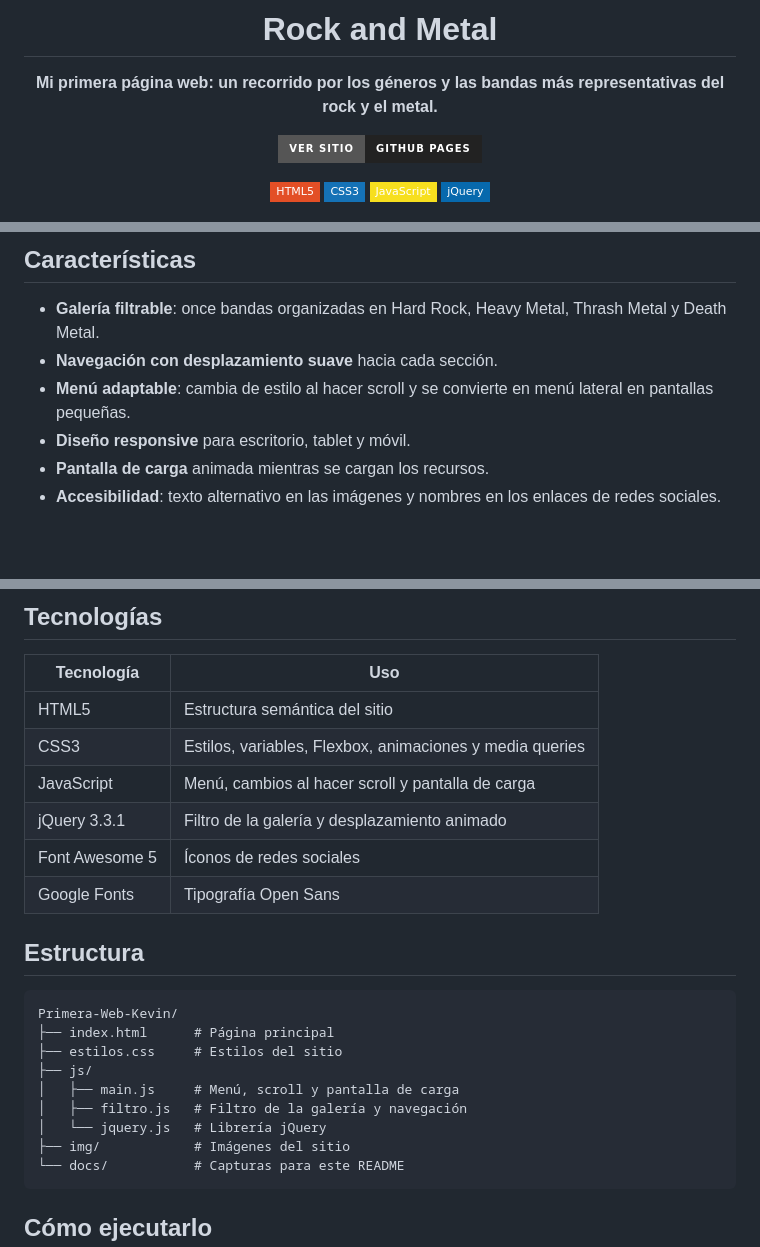
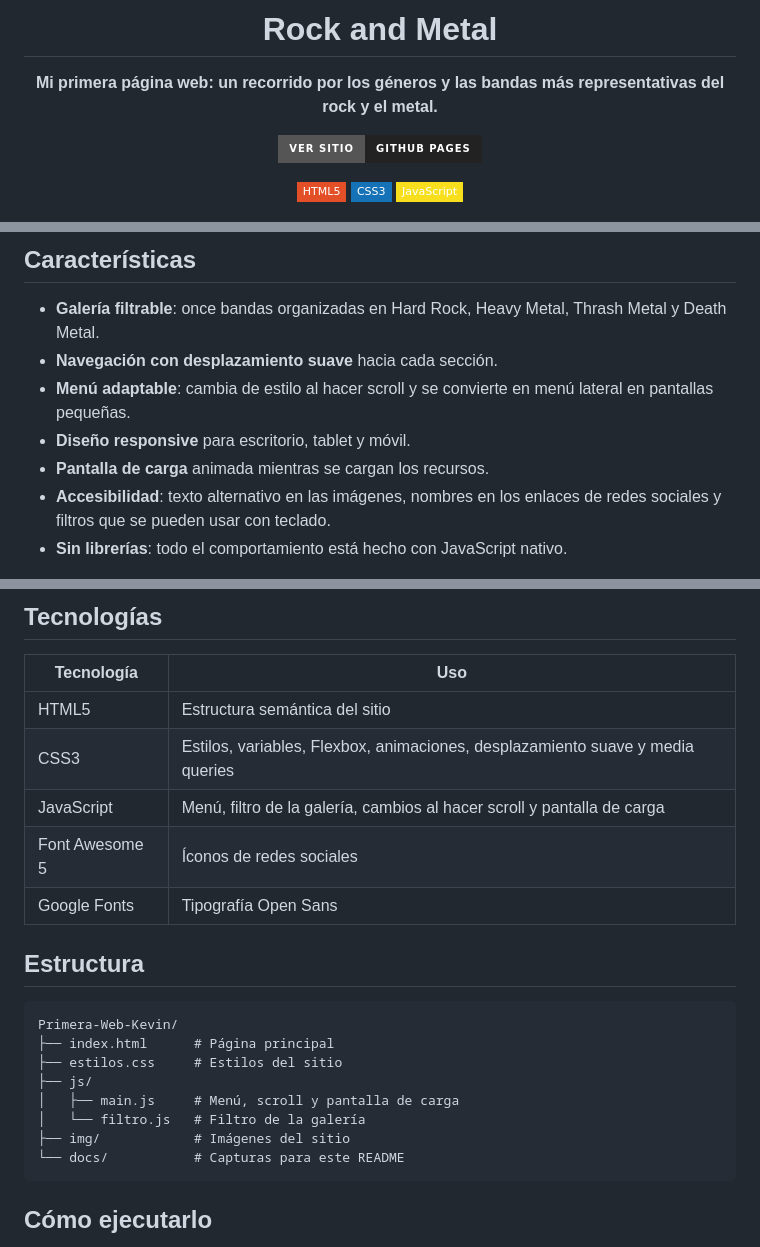
Before and after one commit to Kesagaro/Primera-Web-Kevin, a Markdown page: README.md, 3 parts joined by grey strips. Rendered like a GitHub page; badges without logos; blank space fills up the shorter version.

Commit message:
docs(readme): actualizar tecnologías tras quitar jquery

````diff
--- a/README.md
+++ b/README.md
@@ -9,7 +9,6 @@
 ![HTML5](https://img.shields.io/badge/HTML5-E34F26?style=flat-square&logo=html5&logoColor=white)
 ![CSS3](https://img.shields.io/badge/CSS3-1572B6?style=flat-square&logo=css3&logoColor=white)
 ![JavaScript](https://img.shields.io/badge/JavaScript-F7DF1E?style=flat-square&logo=javascript&logoColor=black)
-![jQuery](https://img.shields.io/badge/jQuery-0769AD?style=flat-square&logo=jquery&logoColor=white)
 
 <img src="docs/captura-inicio.jpg" alt="Página de inicio de Rock and Metal" width="800">
 
@@ -26,7 +25,8 @@ Sitio web de una sola página que desarrollé en el colegio como mi primer proye
 - **Menú adaptable**: cambia de estilo al hacer scroll y se convierte en menú lateral en pantallas pequeñas.
 - **Diseño responsive** para escritorio, tablet y móvil.
 - **Pantalla de carga** animada mientras se cargan los recursos.
-- **Accesibilidad**: texto alternativo en las imágenes y nombres en los enlaces de redes sociales.
+- **Accesibilidad**: texto alternativo en las imágenes, nombres en los enlaces de redes sociales y filtros que se pueden usar con teclado.
+- **Sin librerías**: todo el comportamiento está hecho con JavaScript nativo.
 
 <div align="center">
 <img src="docs/captura-bandas.jpg" alt="Galería de bandas con filtros por género" width="800">
@@ -37,9 +37,8 @@ Sitio web de una sola página que desarrollé en el colegio como mi primer proye
 | Tecnología | Uso |
 |---|---|
 | HTML5 | Estructura semántica del sitio |
-| CSS3 | Estilos, variables, Flexbox, animaciones y media queries |
-| JavaScript | Menú, cambios al hacer scroll y pantalla de carga |
-| jQuery 3.3.1 | Filtro de la galería y desplazamiento animado |
+| CSS3 | Estilos, variables, Flexbox, animaciones, desplazamiento suave y media queries |
+| JavaScript | Menú, filtro de la galería, cambios al hacer scroll y pantalla de carga |
 | Font Awesome 5 | Íconos de redes sociales |
 | Google Fonts | Tipografía Open Sans |
 
@@ -51,8 +50,7 @@ Primera-Web-Kevin/
 ├── estilos.css     # Estilos del sitio
 ├── js/
 │   ├── main.js     # Menú, scroll y pantalla de carga
-│   ├── filtro.js   # Filtro de la galería y navegación
-│   └── jquery.js   # Librería jQuery
+│   └── filtro.js   # Filtro de la galería
 ├── img/            # Imágenes del sitio
 └── docs/           # Capturas para este README
 ```
````
